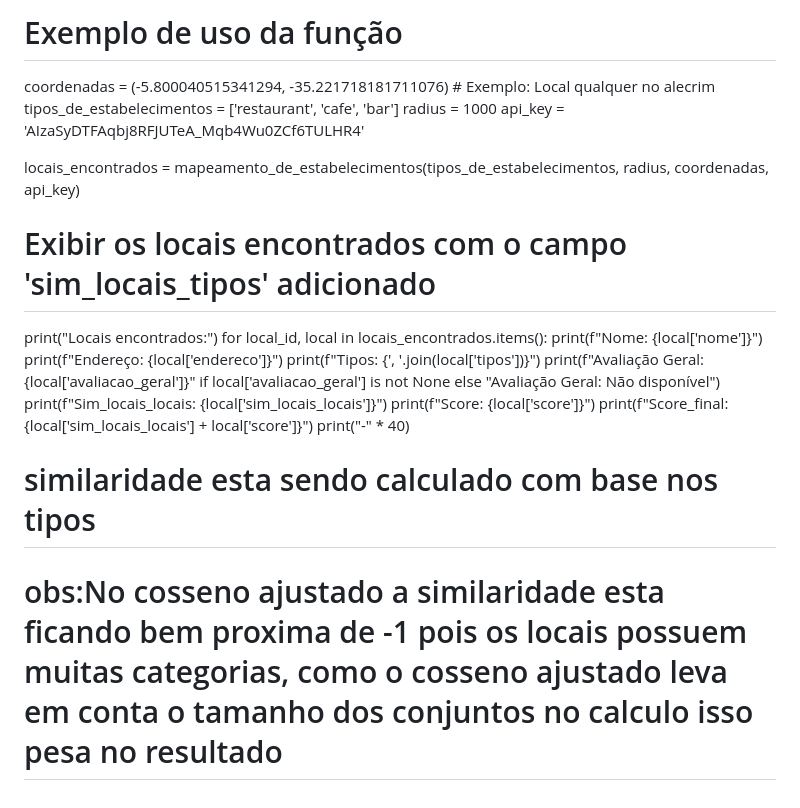
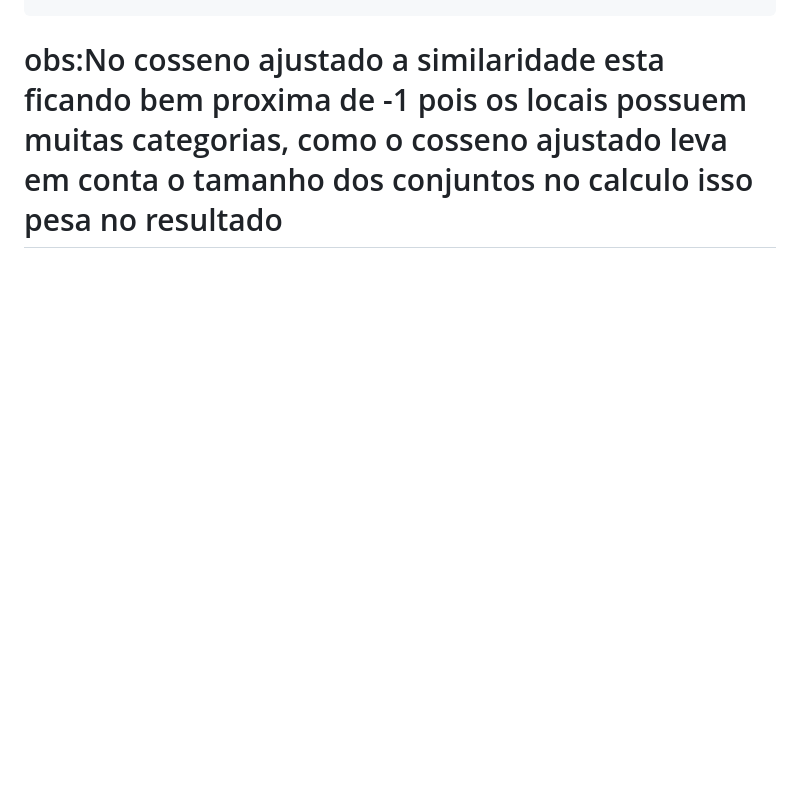
Before and after one commit to MarinVLT/GrafosU3, a Markdown page: READme.md, the part around the change printed below. Rendered like a GitHub page; blank space fills up the shorter version.

```diff
--- a/READme.md
+++ b/READme.md
@@ -252,22 +184 @@ def mapeamento_de_estabelecimentos(tipos_de_estabelecimentos, radius, coordenada
-# Exemplo de uso da função
-coordenadas = (-5.800040515341294, -35.221718181711076)  # Exemplo: Local qualquer no alecrim
-tipos_de_estabelecimentos = ['restaurant', 'cafe', 'bar']
-radius = 1000
-api_key = 'AIzaSyDTFAqbj8RFJUTeA_Mqb4Wu0ZCf6TULHR4'
-
-locais_encontrados = mapeamento_de_estabelecimentos(tipos_de_estabelecimentos, radius, coordenadas, api_key)
-
-# Exibir os locais encontrados com o campo 'sim_locais_tipos' adicionado
-print("Locais encontrados:")
-for local_id, local in locais_encontrados.items():
-    print(f"Nome: {local['nome']}")
-    print(f"Endereço: {local['endereco']}")
-    print(f"Tipos: {', '.join(local['tipos'])}")
-    print(f"Avaliação Geral: {local['avaliacao_geral']}" if local['avaliacao_geral'] is not None else "Avaliação Geral: Não disponível")
-    print(f"Sim_locais_locais: {local['sim_locais_locais']}")
-    print(f"Score: {local['score']}")
-    print(f"Score_final: {local['sim_locais_locais'] + local['score']}")
-    print("-" * 40)
-
-# similaridade esta sendo calculado com base nos tipos
 # obs:No cosseno ajustado a similaridade esta ficando bem proxima de -1 pois os locais possuem muitas categorias, como o cosseno ajustado leva em conta o tamanho dos conjuntos no calculo isso pesa no resultado
```
Also changed, not shown: other parts of READme.md (+0 -68 lines).
